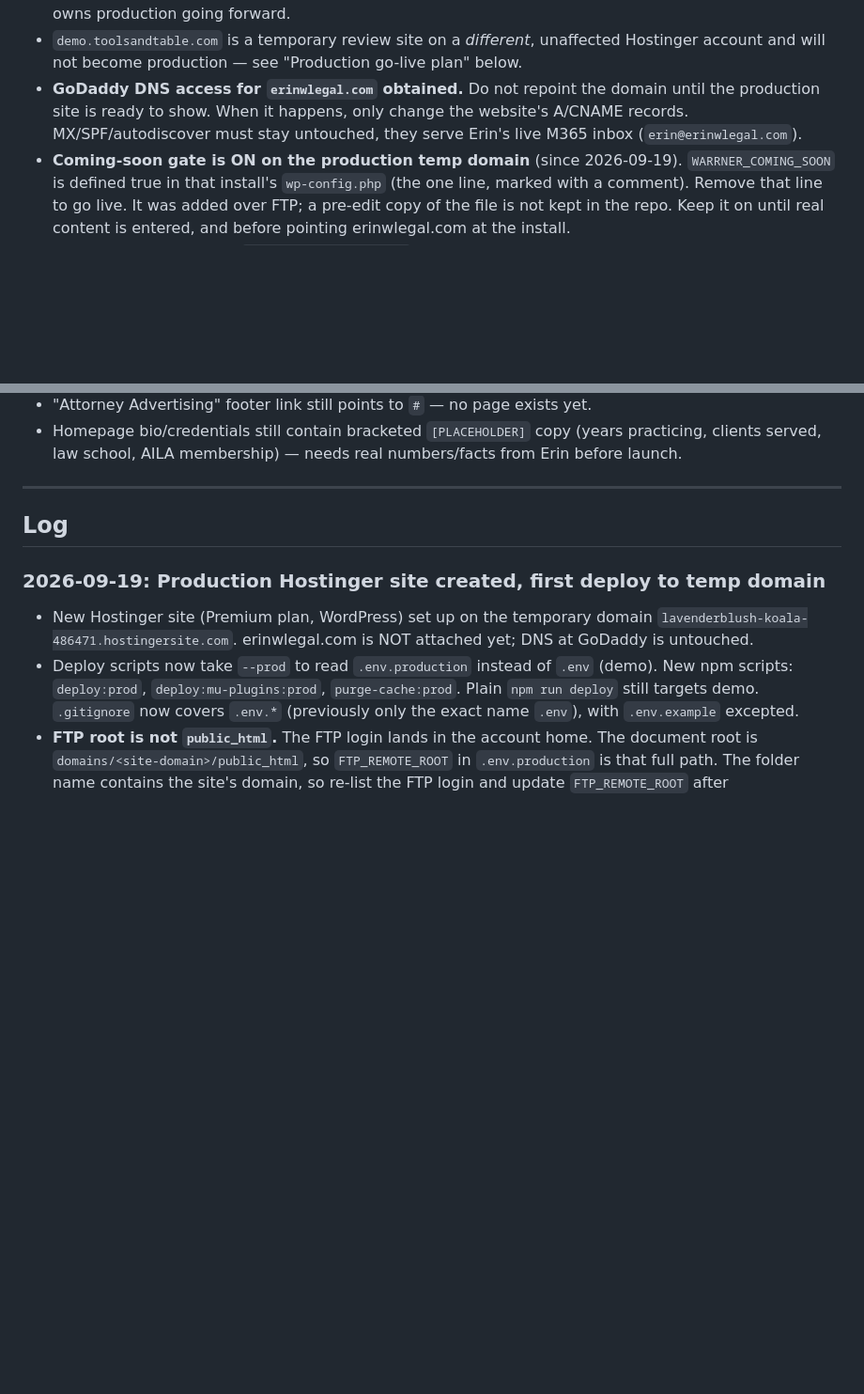
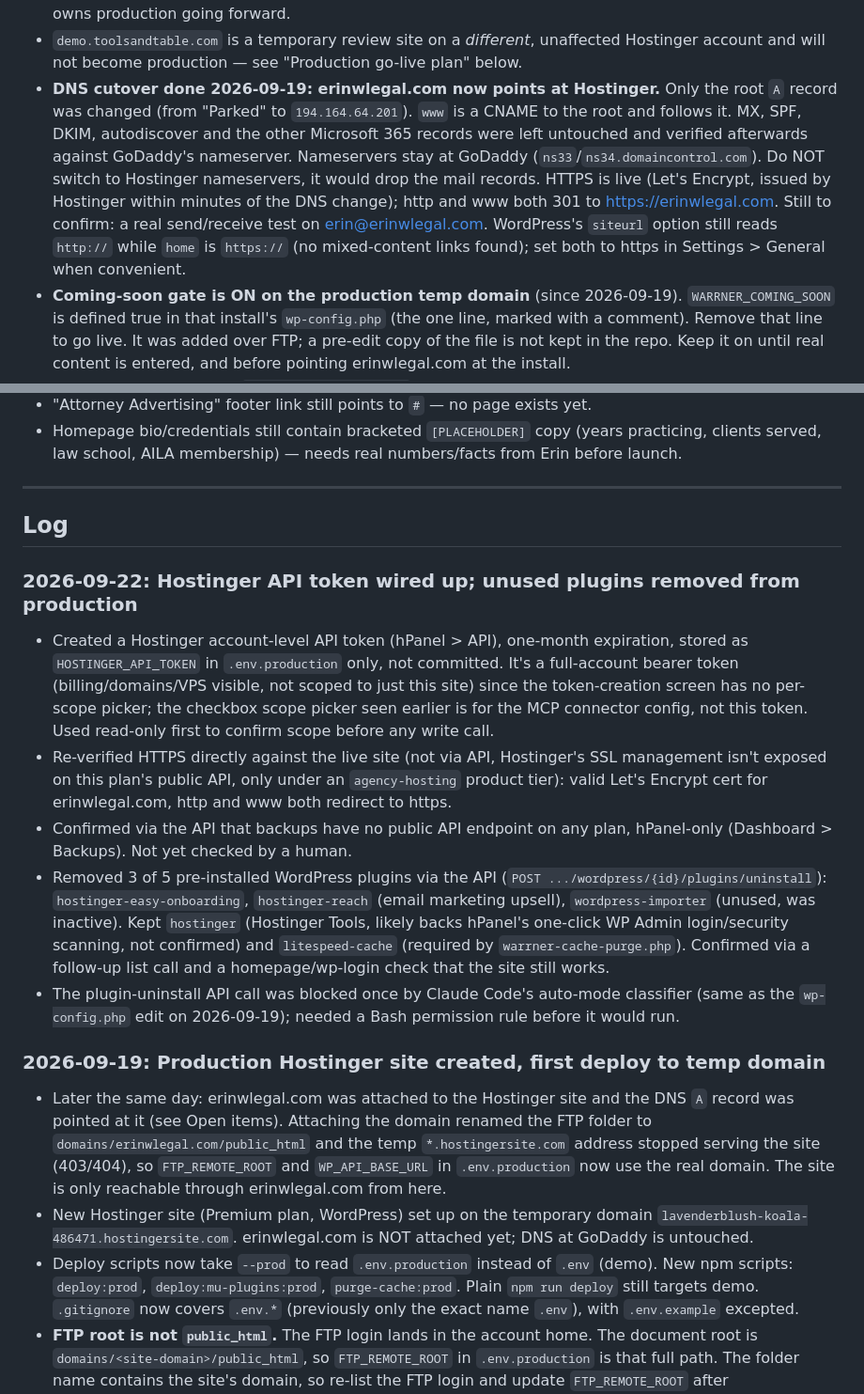
Before and after one commit to PocketSod/warrner, a Markdown page: CHANGELOG.md, 2 parts joined by grey strips. Shown at 94% size. GitHub-like rendering; blank space fills up the shorter version.

Commit message:
Log DNS cutover, Hostinger API token use, and production plugin cleanup
Record the erinwlegal.com A-record cutover, the FTP root and WP_API_BASE_URL
updates that followed, HTTPS verification, and removal of three unused
pre-installed WordPress plugins (Easy Onboarding, Reach, WordPress Importer)
via the Hostinger API. Kept Hostinger Tools and LiteSpeed Cache.

Co-Authored-By: Claude Sonnet 5 <noreply@anthropic.com>

```diff
--- a/CHANGELOG.md
+++ b/CHANGELOG.md
@@ -28,10 +28,18 @@ typo/formatting fixes don't need an entry. Newest entries go on top.
 - `demo.toolsandtable.com` is a temporary review site on a *different*,
   unaffected Hostinger account and will not become production — see
   "Production go-live plan" below.
-- **GoDaddy DNS access for `erinwlegal.com` obtained.** Do not repoint the
-  domain until the production site is ready to show. When it happens, only
-  change the website's A/CNAME records. MX/SPF/autodiscover must stay
-  untouched, they serve Erin's live M365 inbox (`erin@erinwlegal.com`).
+- **DNS cutover done 2026-09-19: erinwlegal.com now points at Hostinger.**
+  Only the root `A` record was changed (from "Parked" to `194.164.64.201`).
+  `www` is a CNAME to the root and follows it. MX, SPF, DKIM, autodiscover
+  and the other Microsoft 365 records were left untouched and verified
+  afterwards against GoDaddy's nameserver. Nameservers stay at GoDaddy
+  (`ns33`/`ns34.domaincontrol.com`). Do NOT switch to Hostinger nameservers,
+  it would drop the mail records. HTTPS is live (Let's Encrypt, issued by
+  Hostinger within minutes of the DNS change); http and www both 301 to
+  https://erinwlegal.com. Still to confirm: a real send/receive test on
+  erin@erinwlegal.com. WordPress's `siteurl` option still reads `http://`
+  while `home` is `https://` (no mixed-content links found); set both to
+  https in Settings > General when convenient.
 - **Coming-soon gate is ON on the production temp domain** (since
   2026-09-19). `WARRNER_COMING_SOON` is defined true in that install's
   `wp-config.php` (the one line, marked with a comment). Remove that line to
@@ -55,7 +63,39 @@ typo/formatting fixes don't need an entry. Newest entries go on top.
 
 ## Log
 
+### 2026-09-22: Hostinger API token wired up; unused plugins removed from production
+- Created a Hostinger account-level API token (hPanel > API), one-month
+  expiration, stored as `HOSTINGER_API_TOKEN` in `.env.production` only, not
+  committed. It's a full-account bearer token (billing/domains/VPS visible,
+  not scoped to just this site) since the token-creation screen has no
+  per-scope picker; the checkbox scope picker seen earlier is for the MCP
+  connector config, not this token. Used read-only first to confirm scope
+  before any write call.
+- Re-verified HTTPS directly against the live site (not via API, Hostinger's
+  SSL management isn't exposed on this plan's public API, only under an
+  `agency-hosting` product tier): valid Let's Encrypt cert for erinwlegal.com,
+  http and www both redirect to https.
+- Confirmed via the API that backups have no public API endpoint on any
+  plan, hPanel-only (Dashboard > Backups). Not yet checked by a human.
+- Removed 3 of 5 pre-installed WordPress plugins via the API
+  (`POST .../wordpress/{id}/plugins/uninstall`): `hostinger-easy-onboarding`,
+  `hostinger-reach` (email marketing upsell), `wordpress-importer` (unused,
+  was inactive). Kept `hostinger` (Hostinger Tools, likely backs hPanel's
+  one-click WP Admin login/security scanning, not confirmed) and
+  `litespeed-cache` (required by `warrner-cache-purge.php`). Confirmed via a
+  follow-up list call and a homepage/wp-login check that the site still
+  works.
+- The plugin-uninstall API call was blocked once by Claude Code's auto-mode
+  classifier (same as the `wp-config.php` edit on 2026-09-19); needed a
+  Bash permission rule before it would run.
+
 ### 2026-09-19: Production Hostinger site created, first deploy to temp domain
+- Later the same day: erinwlegal.com was attached to the Hostinger site and
+  the DNS `A` record was pointed at it (see Open items). Attaching the domain
+  renamed the FTP folder to `domains/erinwlegal.com/public_html` and the temp
+  `*.hostingersite.com` address stopped serving the site (403/404), so
+  `FTP_REMOTE_ROOT` and `WP_API_BASE_URL` in `.env.production` now use the
+  real domain. The site is only reachable through erinwlegal.com from here.
 - New Hostinger site (Premium plan, WordPress) set up on the temporary domain
   `lavenderblush-koala-486471.hostingersite.com`. erinwlegal.com is NOT
   attached yet; DNS at GoDaddy is untouched.
```
